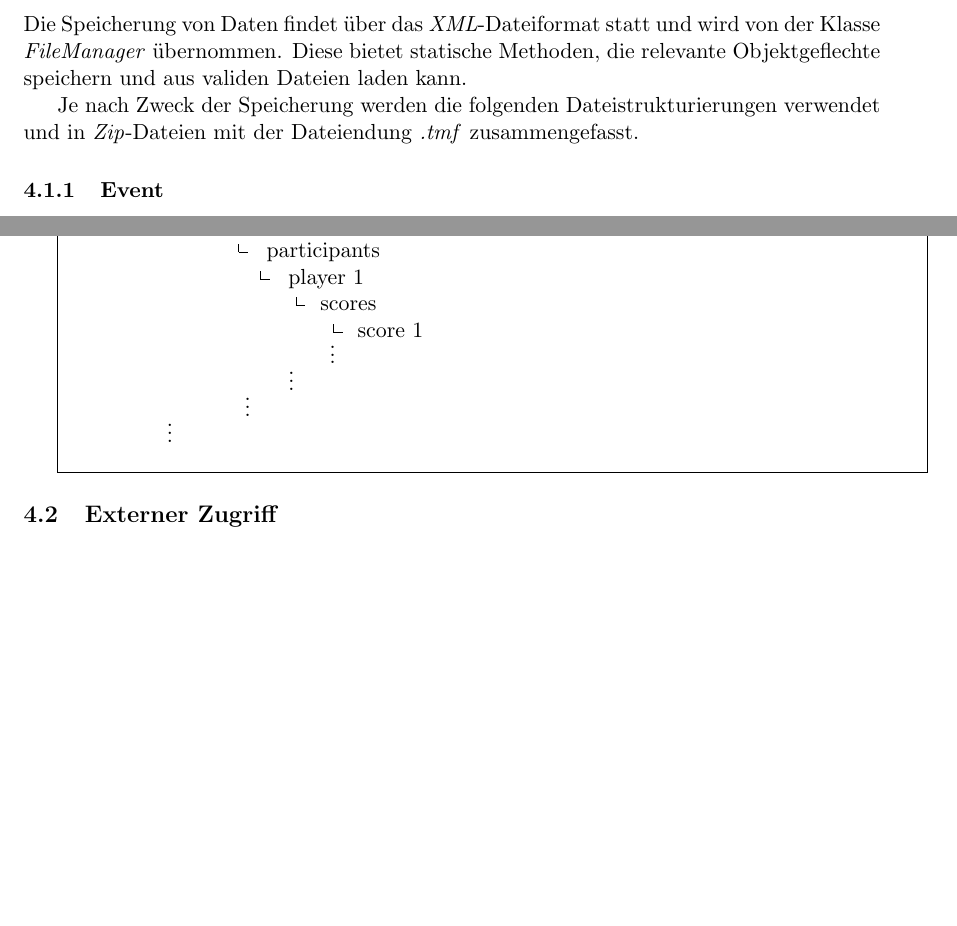
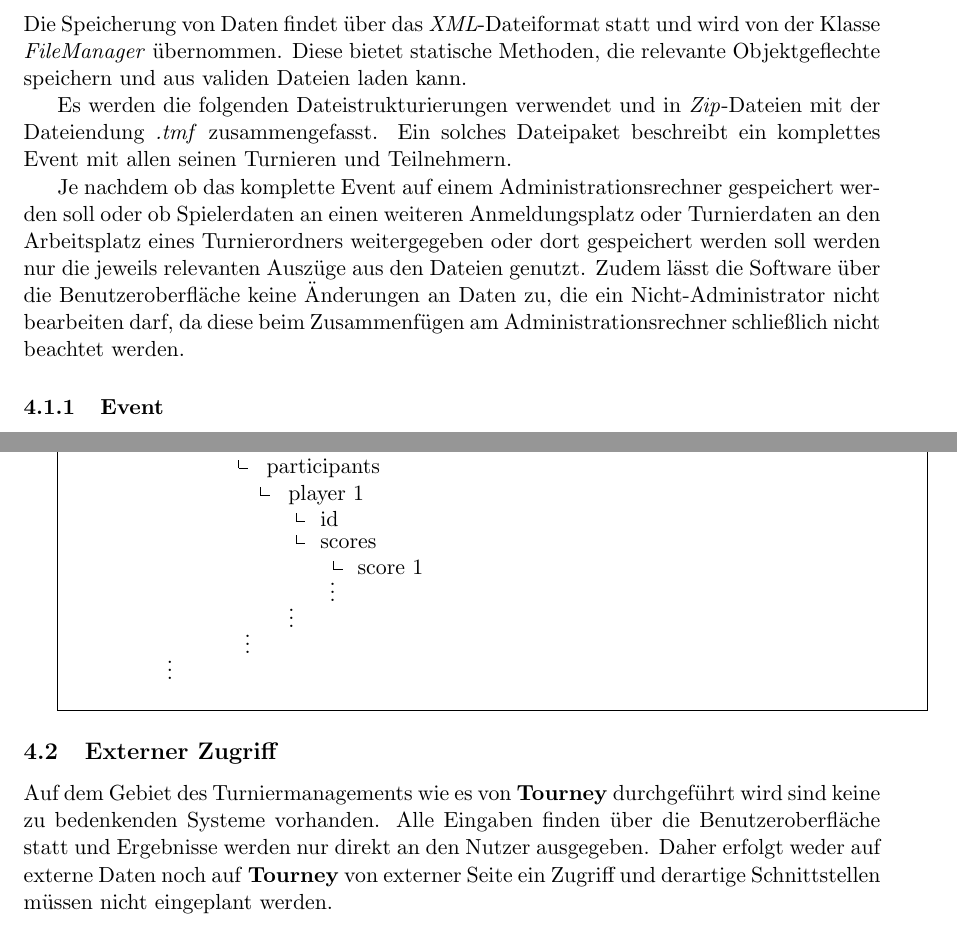
Before and after one commit to jtagscherer/Tourney, a LaTeX document (Documents/Entwurf.tex): two parts of pages 5 and 7 of 8, joined at a grey line, cut so that both start at the same text, the shorter picture padded with empty space. Compiled offline with pdfLaTeX.

Commit message:
Fixed some minor stuff

```diff
--- a/Documents/Entwurf.tex
+++ b/Documents/Entwurf.tex
@@ -166,7 +166,9 @@ Bei der Entwicklung werden an einigen Stellen die folgenden bewährten Entwurfsm
 
 Die Speicherung von Daten findet über das \textit{XML}-Dateiformat statt und wird von der Klasse \textit{FileManager} übernommen. Diese bietet statische Methoden, die relevante Objektgeflechte speichern und aus validen Dateien laden kann.
 
-Je nach Zweck der Speicherung werden die folgenden Dateistrukturierungen verwendet und in \textit{Zip}-Dateien mit der Dateiendung \textit{.tmf} zusammengefasst.
+Es werden die folgenden Dateistrukturierungen verwendet und in \textit{Zip}-Dateien mit der Dateiendung \textit{.tmf} zusammengefasst. Ein solches Dateipaket beschreibt ein komplettes Event mit allen seinen Turnieren und Teilnehmern.
+
+Je nachdem ob das komplette Event auf einem Administrationsrechner gespeichert werden soll oder ob Spielerdaten an einen weiteren Anmeldungsplatz oder Turnierdaten an den Arbeitsplatz eines Turnierordners weitergegeben oder dort gespeichert werden soll werden nur die jeweils relevanten Auszüge aus den Dateien genutzt. Zudem lässt die Software über die Benutzeroberfläche keine Änderungen an Daten zu, die ein Nicht-Administrator nicht bearbeiten darf, da diese beim Zusammenfügen am Administrationsrechner schließlich nicht beachtet werden.
 
 \subsubsection{Event}
 
@@ -280,6 +282,7 @@ Die Dateien \textit{TournamentID.xml} speichern jeweils ein Turnier, wobei im Da
 					\begin{umlscheme}
 						\item player 1
 						\vspace{0.1cm}
+						\item[] \umlbullet{} id
 						\item[] \umlbullet{} scores
 						\vspace{0.1cm}
 						\item[] \hspace{0.4cm} \umlbullet{} score 1
@@ -295,6 +298,8 @@ Die Dateien \textit{TournamentID.xml} speichern jeweils ein Turnier, wobei im Da
 \end{umlscheme}}}
 
 \subsection{Externer Zugriff}
+
+Auf dem Gebiet des Turniermanagements wie es von \textbf{Tourney} durchgeführt wird sind keine zu bedenkenden Systeme vorhanden. Alle Eingaben finden über die Benutzeroberfläche statt und Ergebnisse werden nur direkt an den Nutzer ausgegeben. Daher erfolgt weder auf externe Daten noch auf \textbf{Tourney} von externer Seite ein Zugriff und derartige Schnittstellen müssen nicht eingeplant werden.
 
 \section{Versionshistorie}
 
```
